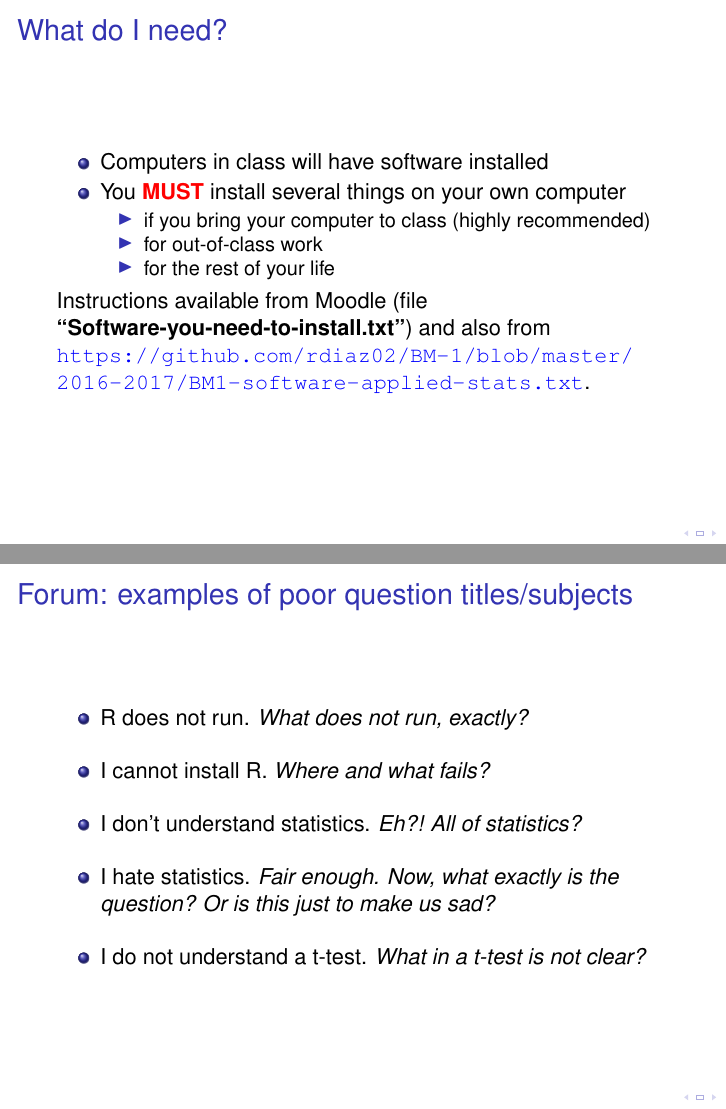
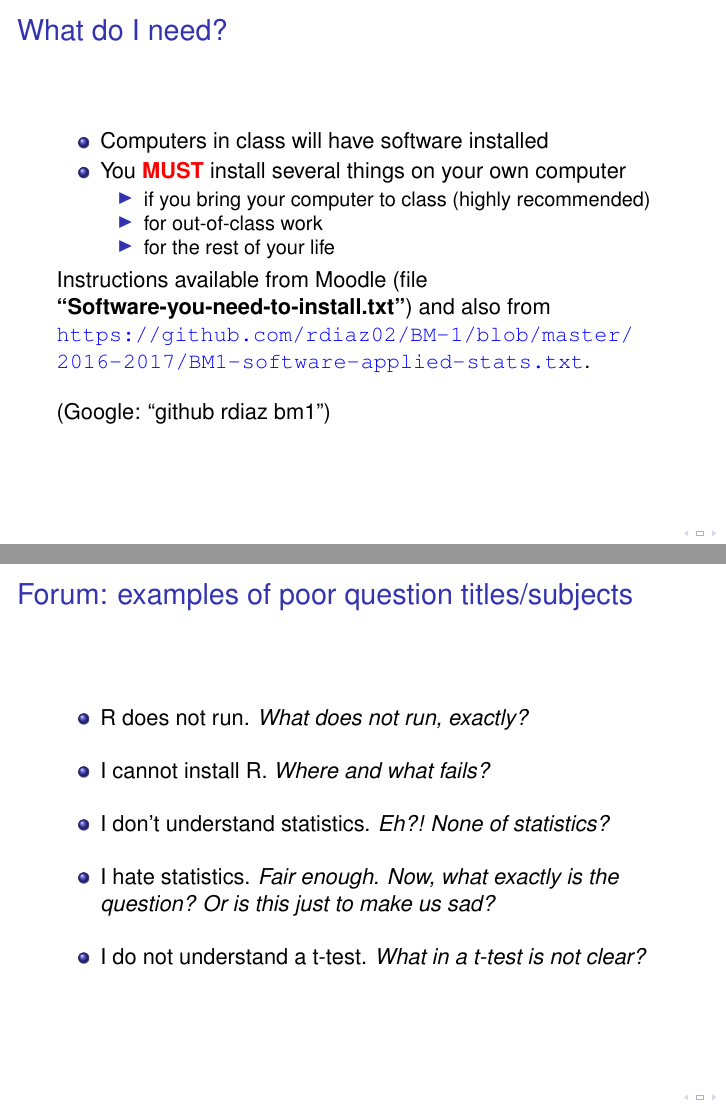
Before and after one commit to rdiaz02/BM-1, LaTeX slides (2016-2017/IntroPresentation/Intro-presentation-stats.tex): pages 14 and 30 of 36, joined at a grey line. Compiled offline with pdfLaTeX; the source files are stored in an older character set and shown here as Unicode; a LaTeX package or settings file that is missing is left out.

Commit message:
modified intro presentation

```diff
--- a/2016-2017/IntroPresentation/Intro-presentation-stats.tex
+++ b/2016-2017/IntroPresentation/Intro-presentation-stats.tex
@@ -374,7 +374,10 @@ What are we leaving out? Almost everything.
 % or
   Instructions available from Moodle (file \textbf{``Software-you-need-to-install.txt''})
   and also from
-\Burl{https://github.com/rdiaz02/BM-1/blob/master/2016-2017/BM1-software-applied-stats.txt}.
+  \Burl{https://github.com/rdiaz02/BM-1/blob/master/2016-2017/BM1-software-applied-stats.txt}.
+
+  \vspace*{12pt}
+  (Google: ``github rdiaz bm1'')
 \end{frame}
 
 
@@ -689,7 +692,7 @@ What you get out of this class depends a lot on what you put into
   \begin{wideitemize}
   \item R does not run. \textit{What does not run, exactly?}
   \item I cannot install R. \textit{Where and what fails?}
-  \item I don't understand statistics. \textit{Eh?! All of
+  \item I don't understand statistics. \textit{Eh?! None of
       statistics? }
   \item I hate statistics. \textit{Fair enough. Now, what exactly is the
       question? Or is this just to make us sad?}
```
Also changed, not shown: 2016-2017/IntroPresentation/Intro-presentation-stats.tex (2 more changed lines).
